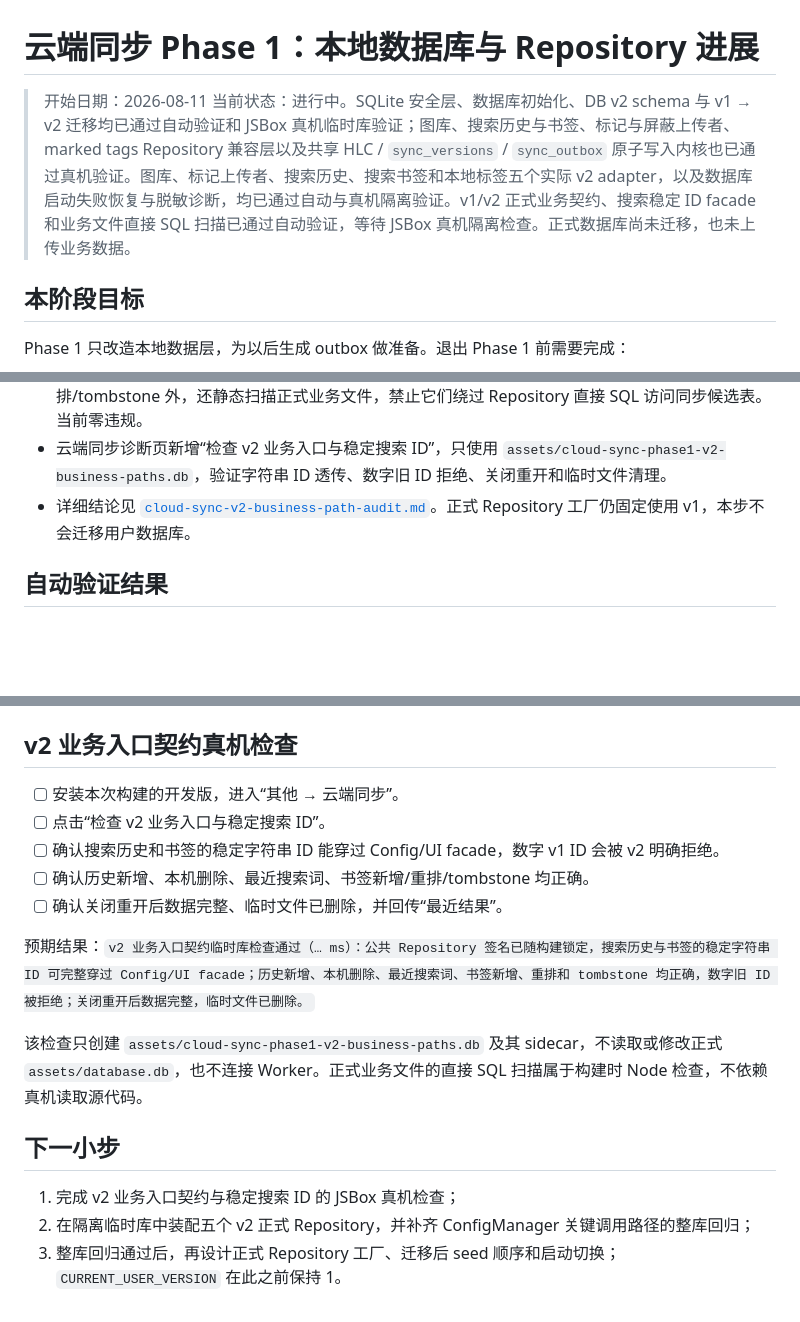
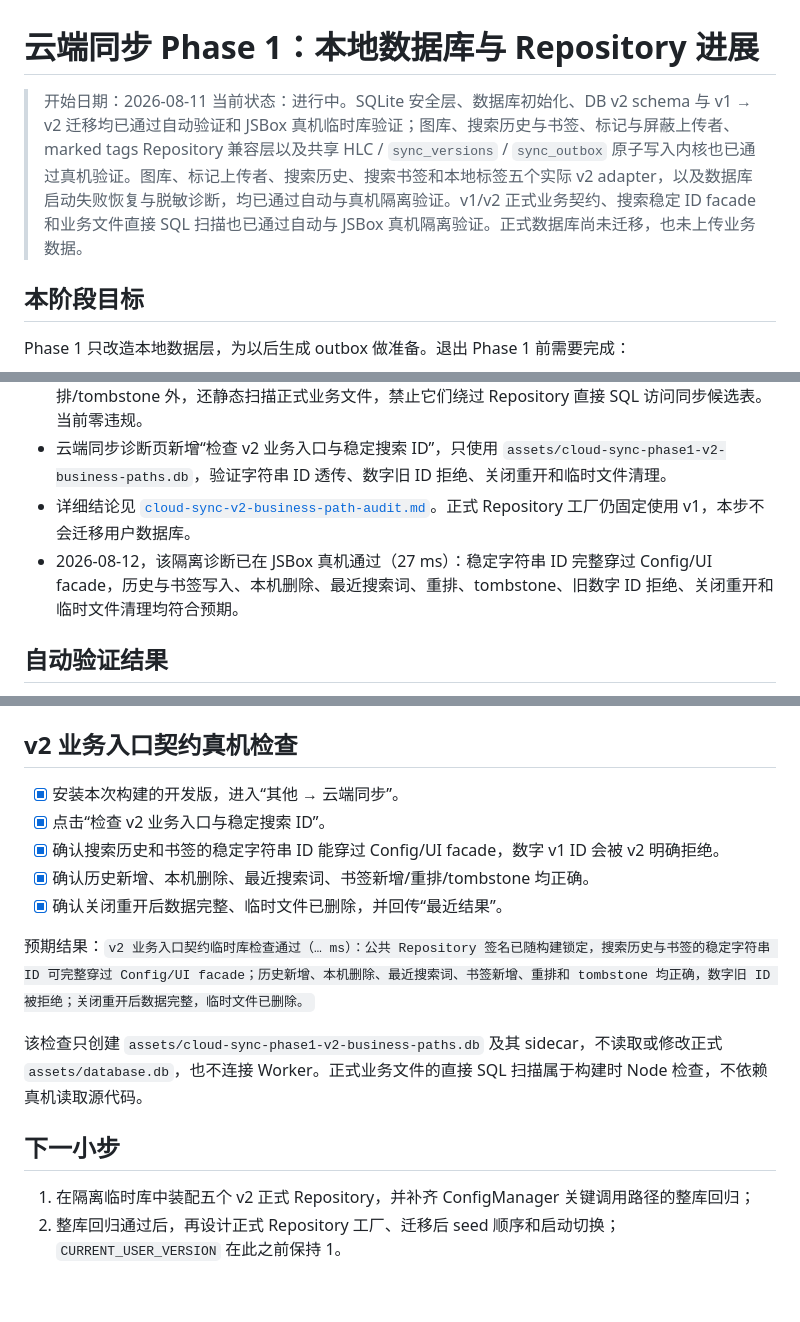
Before and after one commit to Gandum2077/JSEhViewer, a Markdown page: docs/cloud-sync-phase1-progress.md, 3 parts joined by grey strips. Drawn GitHub-style; blank space fills up the shorter version.

Commit message:
docs: record v2 business path device validation

```diff
--- a/docs/cloud-sync-phase1-progress.md
+++ b/docs/cloud-sync-phase1-progress.md
@@ -1,7 +1,7 @@
 # 云端同步 Phase 1：本地数据库与 Repository 进展
 
 > 开始日期：2026-08-11
-> 当前状态：进行中。SQLite 安全层、数据库初始化、DB v2 schema 与 v1 → v2 迁移均已通过自动验证和 JSBox 真机临时库验证；图库、搜索历史与书签、标记与屏蔽上传者、marked tags Repository 兼容层以及共享 HLC / `sync_versions` / `sync_outbox` 原子写入内核也已通过真机验证。图库、标记上传者、搜索历史、搜索书签和本地标签五个实际 v2 adapter，以及数据库启动失败恢复与脱敏诊断，均已通过自动与真机隔离验证。v1/v2 正式业务契约、搜索稳定 ID facade 和业务文件直接 SQL 扫描已通过自动验证，等待 JSBox 真机隔离检查。正式数据库尚未迁移，也未上传业务数据。
+> 当前状态：进行中。SQLite 安全层、数据库初始化、DB v2 schema 与 v1 → v2 迁移均已通过自动验证和 JSBox 真机临时库验证；图库、搜索历史与书签、标记与屏蔽上传者、marked tags Repository 兼容层以及共享 HLC / `sync_versions` / `sync_outbox` 原子写入内核也已通过真机验证。图库、标记上传者、搜索历史、搜索书签和本地标签五个实际 v2 adapter，以及数据库启动失败恢复与脱敏诊断，均已通过自动与真机隔离验证。v1/v2 正式业务契约、搜索稳定 ID facade 和业务文件直接 SQL 扫描也已通过自动与 JSBox 真机隔离验证。正式数据库尚未迁移，也未上传业务数据。
 
 ## 本阶段目标
 
@@ -218,6 +218,7 @@ Phase 1 不连接 Worker，不上传阅读记录、搜索历史或图库列表
 - 新增 `npm run test:v2-business-paths`：除 v2 facade 的新增/本机删除/最近词/书签重排/tombstone 外，还静态扫描正式业务文件，禁止它们绕过 Repository 直接 SQL 访问同步候选表。当前零违规。
 - 云端同步诊断页新增“检查 v2 业务入口与稳定搜索 ID”，只使用 `assets/cloud-sync-phase1-v2-business-paths.db`，验证字符串 ID 透传、数字旧 ID 拒绝、关闭重开和临时文件清理。
 - 详细结论见 [`cloud-sync-v2-business-path-audit.md`](cloud-sync-v2-business-path-audit.md)。正式 Repository 工厂仍固定使用 v1，本步不会迁移用户数据库。
+- 2026-08-12，该隔离诊断已在 JSBox 真机通过（27 ms）：稳定字符串 ID 完整穿过 Config/UI facade，历史与书签写入、本机删除、最近搜索词、重排、tombstone、旧数字 ID 拒绝、关闭重开和临时文件清理均符合预期。
 
 ## 自动验证结果
 
@@ -385,11 +386,11 @@ Phase 1 不连接 Worker，不上传阅读记录、搜索历史或图库列表
 
 ## v2 业务入口契约真机检查
 
-- [ ] 安装本次构建的开发版，进入“其他 → 云端同步”。
-- [ ] 点击“检查 v2 业务入口与稳定搜索 ID”。
-- [ ] 确认搜索历史和书签的稳定字符串 ID 能穿过 Config/UI facade，数字 v1 ID 会被 v2 明确拒绝。
-- [ ] 确认历史新增、本机删除、最近搜索词、书签新增/重排/tombstone 均正确。
-- [ ] 确认关闭重开后数据完整、临时文件已删除，并回传“最近结果”。
+- [x] 安装本次构建的开发版，进入“其他 → 云端同步”。
+- [x] 点击“检查 v2 业务入口与稳定搜索 ID”。
+- [x] 确认搜索历史和书签的稳定字符串 ID 能穿过 Config/UI facade，数字 v1 ID 会被 v2 明确拒绝。
+- [x] 确认历史新增、本机删除、最近搜索词、书签新增/重排/tombstone 均正确。
+- [x] 确认关闭重开后数据完整、临时文件已删除，并回传“最近结果”。
 
 预期结果：`v2 业务入口契约临时库检查通过（… ms）：公共 Repository 签名已随构建锁定，搜索历史与书签的稳定字符串 ID 可完整穿过 Config/UI facade；历史新增、本机删除、最近搜索词、书签新增、重排和 tombstone 均正确，数字旧 ID 被拒绝；关闭重开后数据完整，临时文件已删除。`
 
@@ -397,6 +398,5 @@ Phase 1 不连接 Worker，不上传阅读记录、搜索历史或图库列表
 
 ## 下一小步
 
-1. 完成 v2 业务入口契约与稳定搜索 ID 的 JSBox 真机检查；
-2. 在隔离临时库中装配五个 v2 正式 Repository，并补齐 ConfigManager 关键调用路径的整库回归；
-3. 整库回归通过后，再设计正式 Repository 工厂、迁移后 seed 顺序和启动切换；`CURRENT_USER_VERSION` 在此之前保持 1。
+1. 在隔离临时库中装配五个 v2 正式 Repository，并补齐 ConfigManager 关键调用路径的整库回归；
+2. 整库回归通过后，再设计正式 Repository 工厂、迁移后 seed 顺序和启动切换；`CURRENT_USER_VERSION` 在此之前保持 1。
```
Also changed, not shown: docs/cloud-sync-db-v2-schema-draft.md (+1 -1 lines), docs/cloud-sync-v2-business-path-audit.md (+3 -1 lines).
